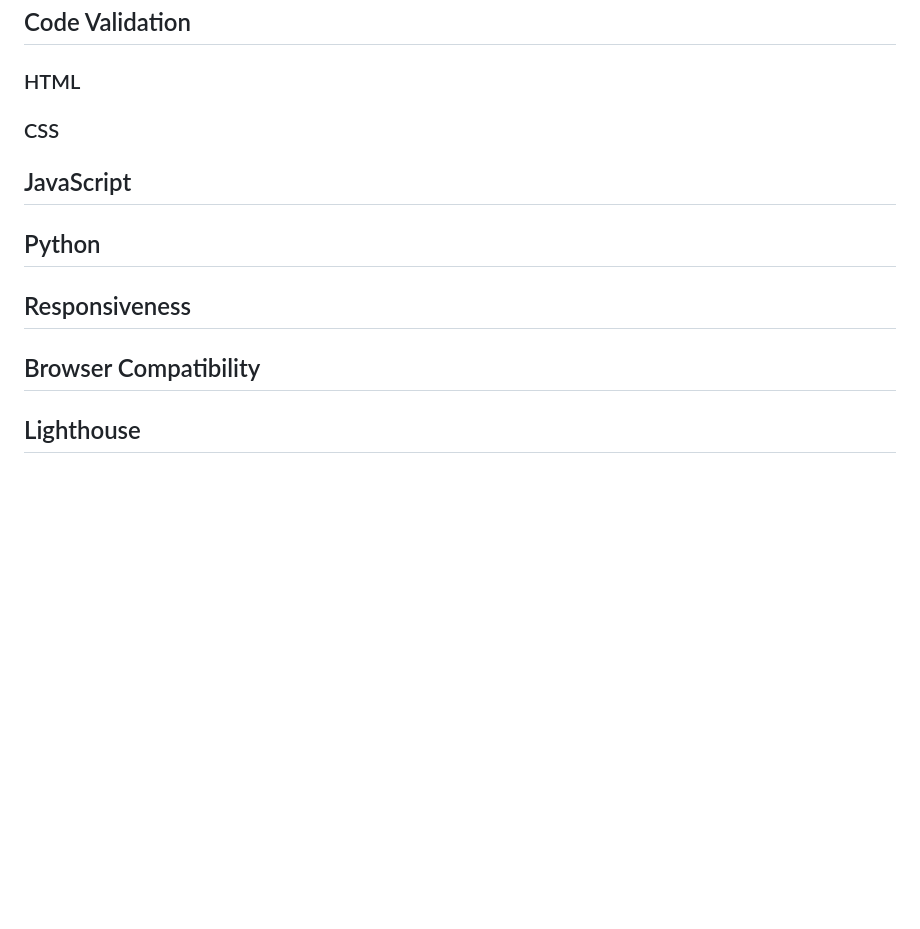
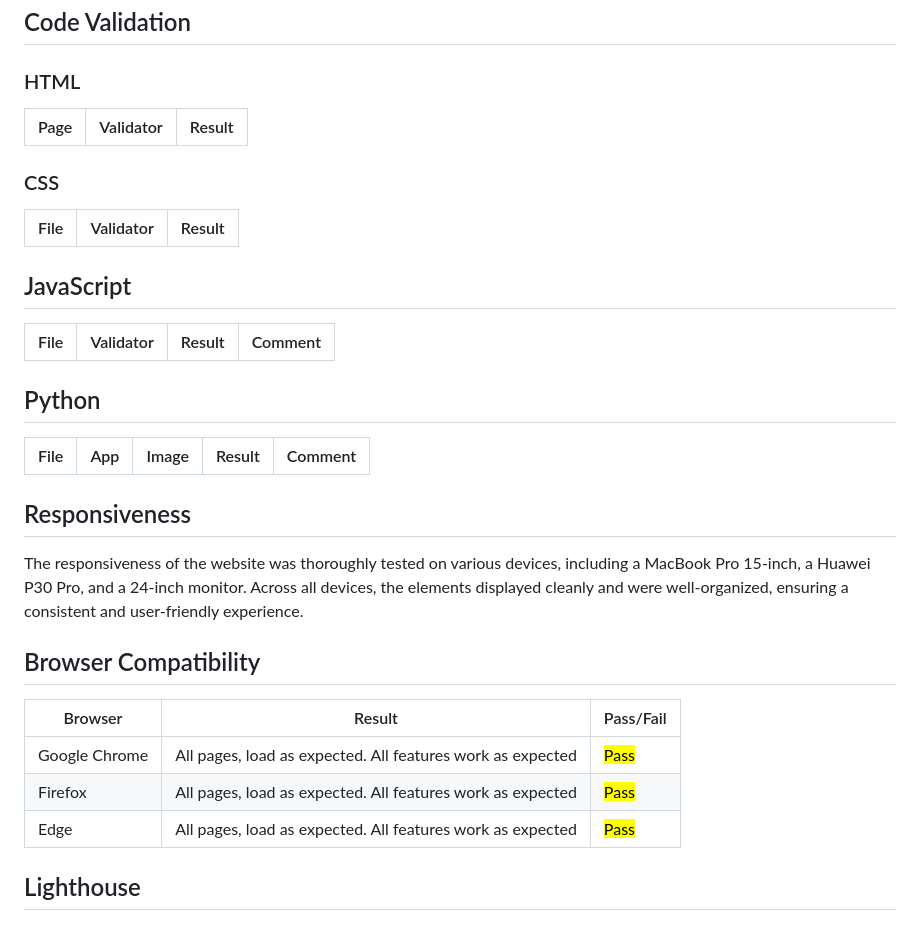
Before and after one commit to Noah-Samawi/ci-swag, a Markdown page: TESTING.md, the part around one of its changes. Drawn GitHub-style; blank space fills up the shorter version.

Commit message:
Update skeleton templates of testing.md #55

```diff
--- a/TESTING.md
+++ b/TESTING.md
@@ -19,15 +19,35 @@ Go back to [README.md](/README.md)
 
 ### HTML
 
+| Page | Validator | Result |
+| ---- | --------- | ------ |
+
 ### CSS
+
+| File | Validator | Result |
+| ---- | --------- | ------ |
 
 ## JavaScript
 
+| File | Validator | Result | Comment |
+| ---- | --------- | ------ | ------- |
+
 ## Python
+
+| File | App | Image | Result | Comment |
+| ---- | --- | ----- | ------ | ------- |
 
 ## Responsiveness
 
+The responsiveness of the website was thoroughly tested on various devices, including a MacBook Pro 15-inch, a Huawei P30 Pro, and a 24-inch monitor. Across all devices, the elements displayed cleanly and were well-organized, ensuring a consistent and user-friendly experience.
+
 ## Browser Compatibility
+
+| Browser       | Result                                                     | Pass/Fail         |
+| ------------- | ---------------------------------------------------------- | ----------------- |
+| Google Chrome | All pages, load as expected. All features work as expected | <mark>Pass</mark> |
+| Firefox       | All pages, load as expected. All features work as expected | <mark>Pass</mark> |
+| Edge          | All pages, load as expected. All features work as expected | <mark>Pass</mark> |
 
 ## Lighthouse
 
```
Also changed, not shown: other parts of TESTING.md (+12 -0 lines).
